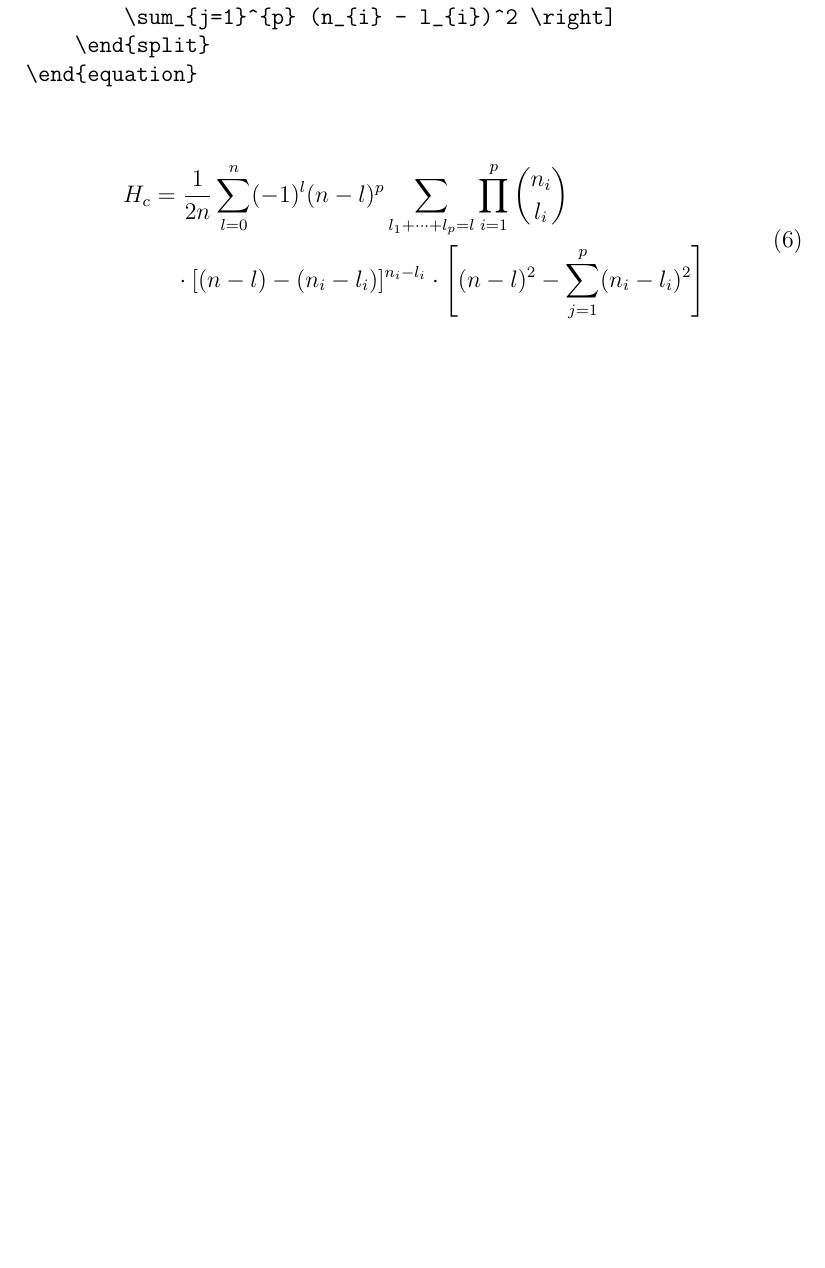
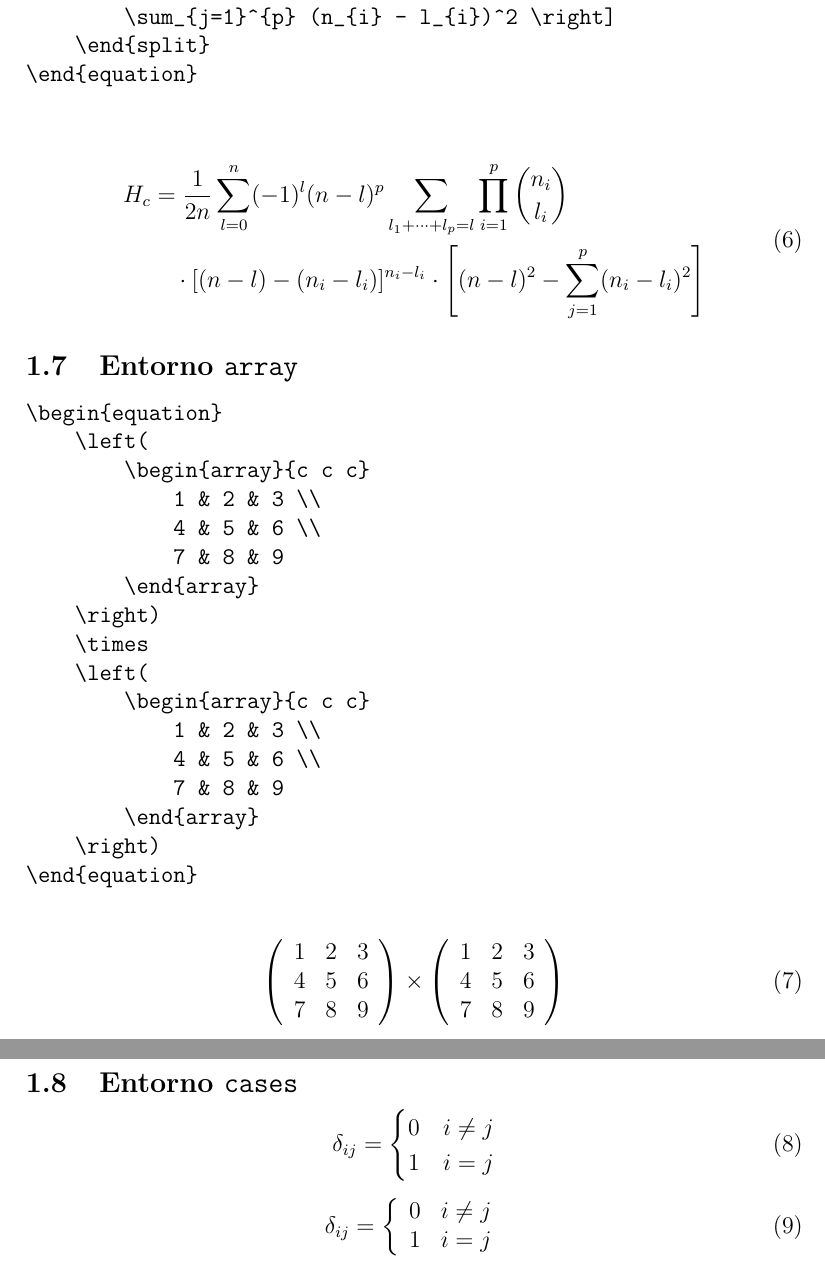
Before and after one commit to zodiacfireworks/course--latex, a LaTeX document (session-5/math.tex): part of page 3 of 3 before the commit and two parts of pages 3 and 4 of 4 after it, the two joined at a grey line, cut so that both start at the same text, the shorter picture padded with empty space. Compiled offline with pdfLaTeX.

Commit message:
more math

```diff
--- a/session-5/math.tex
+++ b/session-5/math.tex
@@ -111,4 +111,61 @@
     \end{split}
 \end{equation}
 
+\subsection{Entorno \texttt{array}}
+\begin{verbatim}
+\begin{equation}
+    \left(
+        \begin{array}{c c c}
+            1 & 2 & 3 \\
+            4 & 5 & 6 \\
+            7 & 8 & 9
+        \end{array}
+    \right)
+    \times
+    \left(
+        \begin{array}{c c c}
+            1 & 2 & 3 \\
+            4 & 5 & 6 \\
+            7 & 8 & 9
+        \end{array}
+    \right)
+\end{equation}
+\end{verbatim}
+
+\begin{equation}
+    \left(
+        \begin{array}{c c c}
+            1 & 2 & 3 \\
+            4 & 5 & 6 \\
+            7 & 8 & 9
+        \end{array}
+    \right)
+    \times
+    \left(
+        \begin{array}{c c c}
+            1 & 2 & 3 \\
+            4 & 5 & 6 \\
+            7 & 8 & 9
+        \end{array}
+    \right)
+\end{equation}
+
+\subsection{Entorno \texttt{cases}}
+
+\begin{equation}
+    \delta_{ij} = \begin{cases}
+    0 & i \neq j \\
+    1 & i = j
+    \end{cases}
+\end{equation}
+
+\begin{equation}
+    \delta_{ij} = \left\{
+    \begin{array}{c c}
+        0 & i \neq j \\
+        1 & i = j
+    \end{array}
+    \right.
+\end{equation}
+
 \end{document}
```
Also changed, not shown: session-5/math.pdf.
